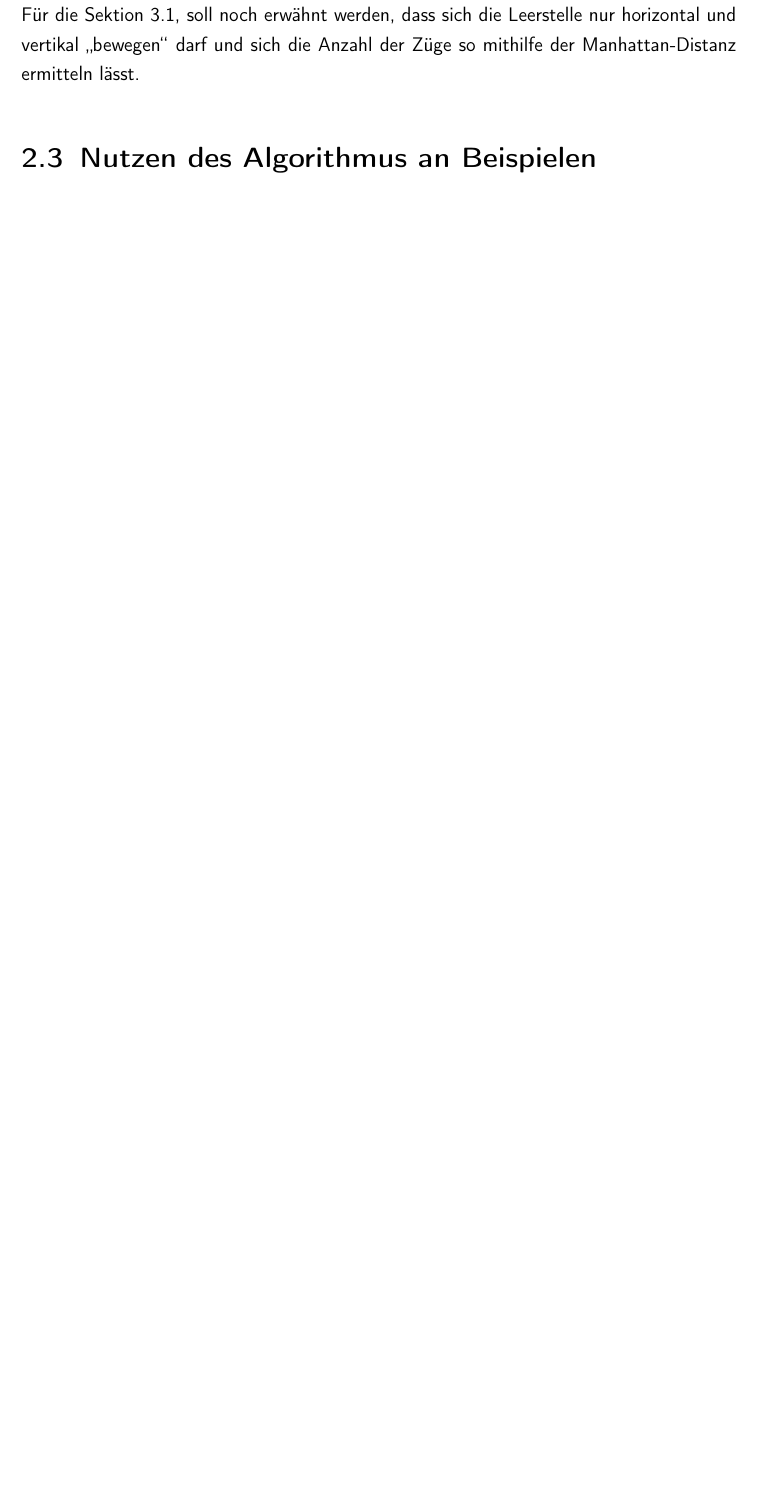
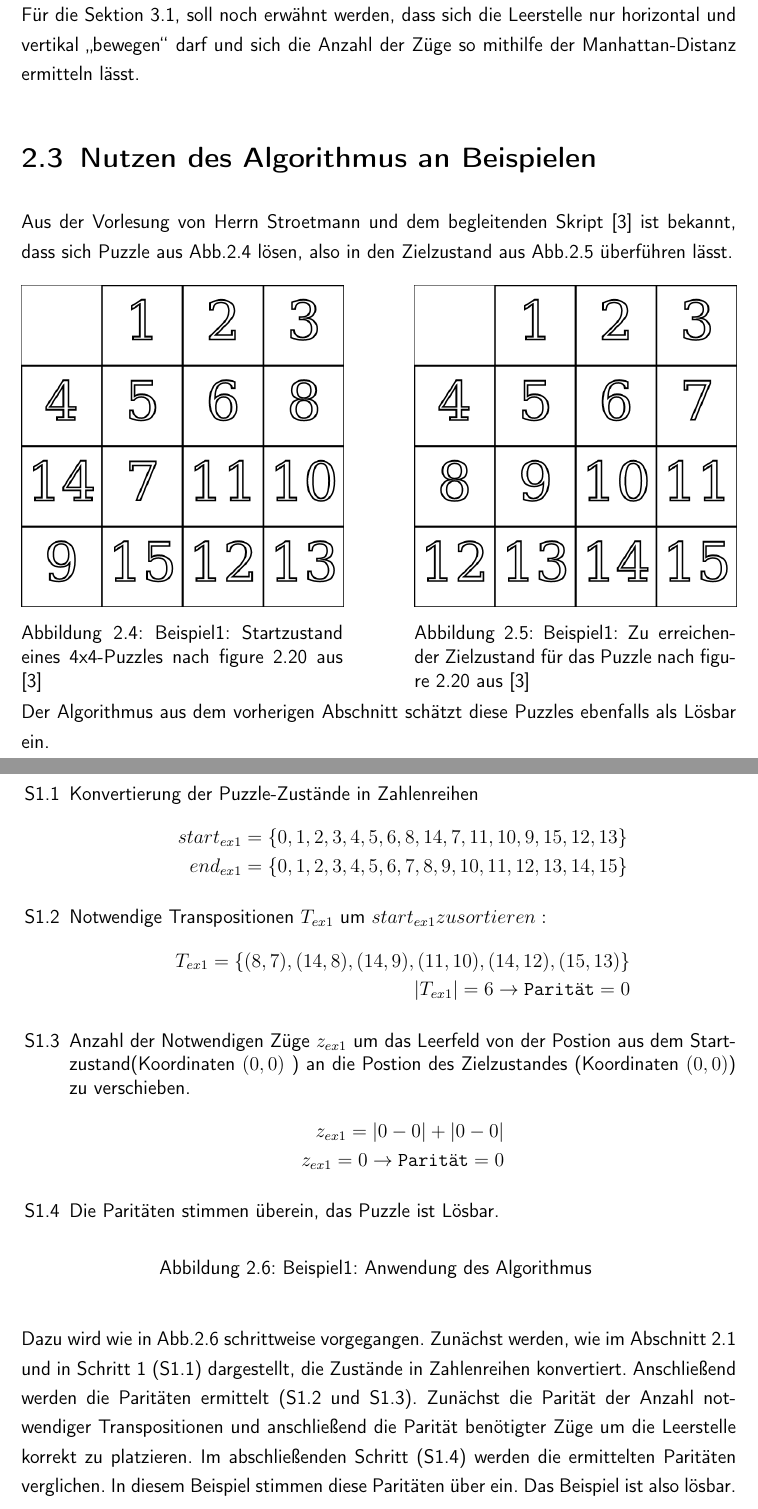
Before and after one commit to stubifox/ai-termpaper, a LaTeX document (LaTeX/master.tex, which reads LaTeX/chapters/fundamentals/permutationExamples.tex, LaTeX/config.tex): part of page 15 of 27 before the commit and two parts of pages 15 and 16 of 28 after it, the two joined at a grey line, cut so that both start at the same text, the shorter picture padded with empty space. Compiled offline with pdfLaTeX.

Commit message:
added Stroetmann example

```diff
--- a/LaTeX/chapters/fundamentals/permutationExamples.tex
+++ b/LaTeX/chapters/fundamentals/permutationExamples.tex
@@ -1,6 +1,57 @@
 \section{Nutzen des Algorithmus an Beispielen} % (fold)
 \label{sec:PermutationExamples}
-%Stroetmann
+Aus der Vorlesung von Herrn Stroetmann und dem begleitenden Skript \autocite{github-stroetmann:online} ist bekannt, dass sich Puzzle aus Abb.\ref{fig:Ex1_start} lösen, also in den Zielzustand aus Abb.\ref{fig:Ex1_end} überführen lässt.\\
+\begin{minipage}{\linewidth}
+	\begin{minipage}[t]{0.45\linewidth}
+		\begin{figure}[H]
+			\centering
+			\includegraphics[width=\linewidth,keepaspectratio]{img/Ex1_start.png}
+			\captionsetup{format=plain, indention=0pt}
+			\caption{Beispiel1: Startzustand eines 4x4-Puzzles nach figure 2.20 aus \autocite{github-stroetmann:online} \label{fig:Ex1_start}}
+		\end{figure}
+	\end{minipage}
+	\hfill
+	\begin{minipage}[t]{0.45\linewidth}
+		\begin{figure}[H]
+			\centering
+			\includegraphics[width=\linewidth,keepaspectratio]{img/End_Puzzle_Stroetmann.png}
+			\captionsetup{format=plain, indention=0pt}
+			\caption{\label{fig:Ex1_end}Beispiel1: Zu erreichender Zielzustand für das Puzzle nach figure 2.20 aus \autocite{github-stroetmann:online}}
+		\end{figure}
+	\end{minipage}
+\end{minipage}\WNL%
+Der Algorithmus aus dem vorherigen Abschnitt schätzt diese Puzzles ebenfalls als Lösbar ein.\\
+\begin{figure}[H]
+	\begin{enumerate}
+		\item[S1.1] Konvertierung der Puzzle-Zustände in Zahlenreihen
+		\begin{align*}
+		start_{ex1} = \{0,1,2,3,4,5,6,8,14,7,11,10,9,15,12,13\} \\
+		end_{ex1} = \{0,1,2,3,4,5,6,7,8,9,10,11,12,13,14,15\}
+		\end{align*}
+		\item[S1.2] Notwendige Transpositionen $T_{ex1}$ um $start_{ex1} zu sortieren:$
+		\begin{align*}
+		T_{ex1} = \{(8,7),(14,8),(14,9),(11,10),(14,12),(15,13)\}\\
+		%0,1,2,3,4,5,6,8,14,7,11,10,9,15,12,13 (8,7)
+		%0,1,2,3,4,5,6,7,14,8,11,10,9,15,12,13 (14,8)
+		%0,1,2,3,4,5,6,7,8,14,11,10,9,15,12,13 (14,9)
+		%0,1,2,3,4,5,6,7,8,9,11,10,14,15,12,13 (11,10)
+		%0,1,2,3,4,5,6,7,8,9,10,11,14,15,12,13 (14,12)
+		%0,1,2,3,4,5,6,7,8,9,10,11,12,15,14,13 (15,13)
+		%0,1,2,3,4,5,6,7,8,9,10,11,12,13,14,15
+		\left\vert T_{ex1}\right\vert = 6 \rightarrow \texttt{Parität} = 0
+		\end{align*}
+		\item[S1.3] Anzahl der Notwendigen Züge $z_{ex1}$ um das Leerfeld von der Postion aus dem Startzustand(Koordinaten $(0,0)$ ) an die Postion des Zielzustandes (Koordinaten $(0,0)$) zu verschieben.
+		\begin{align*}
+		z_{ex1} = \left | 0 - 0 \right | + \left | 0 - 0 \right |\\
+		z_{ex1} = 0 \rightarrow \texttt{Parität} = 0
+		\end{align*}
+		\item[S1.4] Die Paritäten stimmen überein, das Puzzle ist Lösbar.
+	\end{enumerate}
+	\caption{Beispiel1: Anwendung des Algorithmus \label{fig:Ex1_algo}}
+\end{figure}
+Dazu wird wie in Abb.\ref{fig:Ex1_algo} schrittweise vorgegangen. Zunächst werden, wie im Abschnitt \ref{sec:PuzzleToList} und in Schritt 1 (S1.1) dargestellt, die Zustände in Zahlenreihen konvertiert.
+Anschließend werden die Paritäten ermittelt (S1.2 und S1.3). Zunächst die Parität der Anzahl notwendiger Transpositionen und anschlie"send die Parität benötigter Züge um die Leerstelle korrekt zu platzieren. Im abschlie"senden Schritt (S1.4) werden die ermittelten Paritäten verglichen. In diesem Beispiel stimmen diese Paritäten über ein. Das Beispiel ist also lösbar.\WNL%
+
+
 %Loyd
-% zweier Puzzle
-%Endzustände?
+%Endzustände
--- a/LaTeX/config.tex
+++ b/LaTeX/config.tex
@@ -23,6 +23,8 @@
 \usepackage{algorithm}
 \usepackage{algpseudocode}
 \usepackage{setspace}
+
+\usepackage{amsmath}
 
 %% Schriftarten- und Zeichenpakete
 \usepackage[T1]{fontenc}
```
Also changed, not shown: LaTeX/chapters/implementation/umsetzung.tex (+1 -1 lines), LaTeX/master-blx.bib (+2 -2 lines), LaTeX/img/Ex1_Start.png (added), LaTeX/master.pdf.
